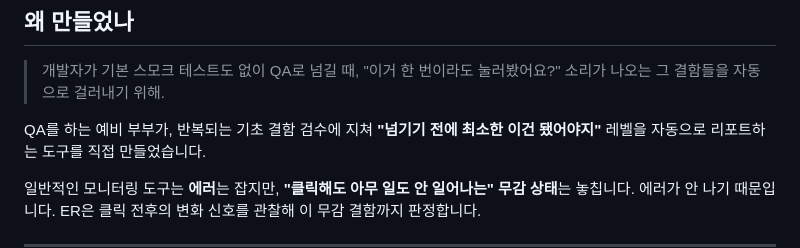
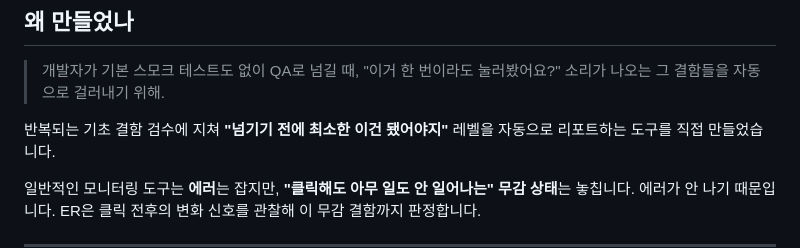
Before and after one commit to sojeong0321/ER, a Markdown page: README.md, the part around the change. Drawn GitHub-style.

```diff
--- a/README.md
+++ b/README.md
@@ -23,7 +23,7 @@
 > 개발자가 기본 스모크 테스트도 없이 QA로 넘길 때,
 > "이거 한 번이라도 눌러봤어요?" 소리가 나오는 그 결함들을 자동으로 걸러내기 위해.
 
-QA를 하는 예비 부부가, 반복되는 기초 결함 검수에 지쳐 **"넘기기 전에 최소한 이건 됐어야지"** 레벨을
+반복되는 기초 결함 검수에 지쳐 **"넘기기 전에 최소한 이건 됐어야지"** 레벨을
 자동으로 리포트하는 도구를 직접 만들었습니다.
 
 일반적인 모니터링 도구는 **에러**는 잡지만, **"클릭해도 아무 일도 안 일어나는" 무감 상태**는 놓칩니다.
```
